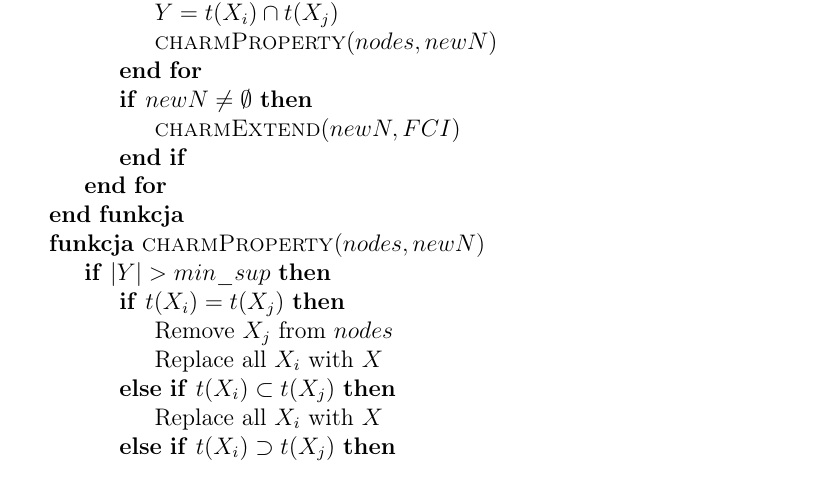
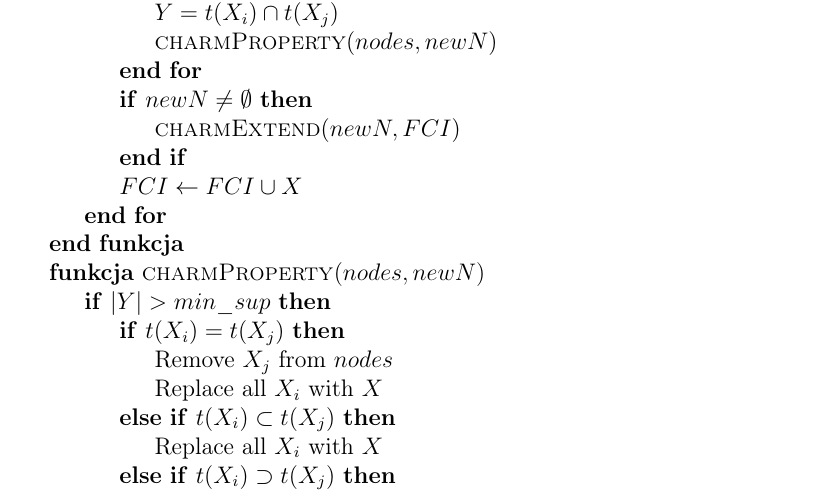
Before and after one commit to jsosnowski/MED, a LaTeX document (dok_wstepna/doc_wstepna.tex, which reads dok_wstepna/tex/charm.tex): part of page 5 of 8, cut so that both start at the same text. Compiled offline with pdfLaTeX.

Commit message:
Bug fixed in CHARM algorithm.

```diff
--- a/dok_wstepna/tex/charm.tex
+++ b/dok_wstepna/tex/charm.tex
@@ -28,6 +28,7 @@ Algorytm Charm opisany w artykule \cite{charmArt} służy do wyszukiwania wszyst
 			\If {$newN \neq \emptyset $}
 				\State $\Call{charmExtend}{newN, FCI}$
 			\EndIf
+			\State $FCI \gets FCI \cup X$
 		\EndFor
 	\EndFunction
 	\Function{charmProperty}{$nodes, newN$}
```
